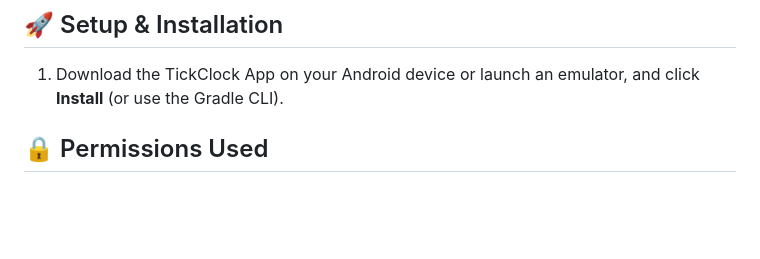
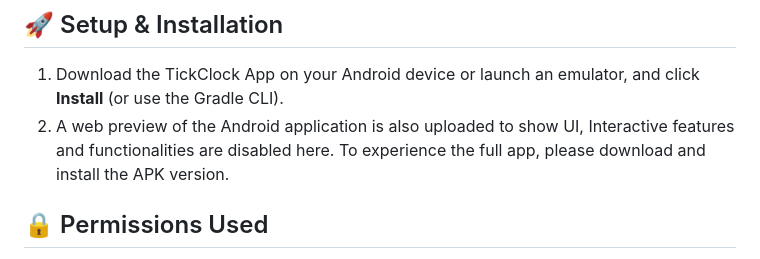
Before and after one commit to DeVeDa/TickClock, a Markdown page: README.md, the part around the change. Drawn GitHub-style; blank space fills up the shorter version.

```diff
--- a/README.md
+++ b/README.md
@@ -54,7 +54,7 @@ The interface is built to wow at first glance, featuring:
 
 ## 🚀 Setup & Installation
 1. Download the TickClock App on your Android device or launch an emulator, and click **Install** (or use the Gradle CLI).
-
+2. A web preview of the Android application is also uploaded to show UI, Interactive features and functionalities are disabled here. To experience the full app, please download and install the APK version.
 
 ## 🔒 Permissions Used
 
```
